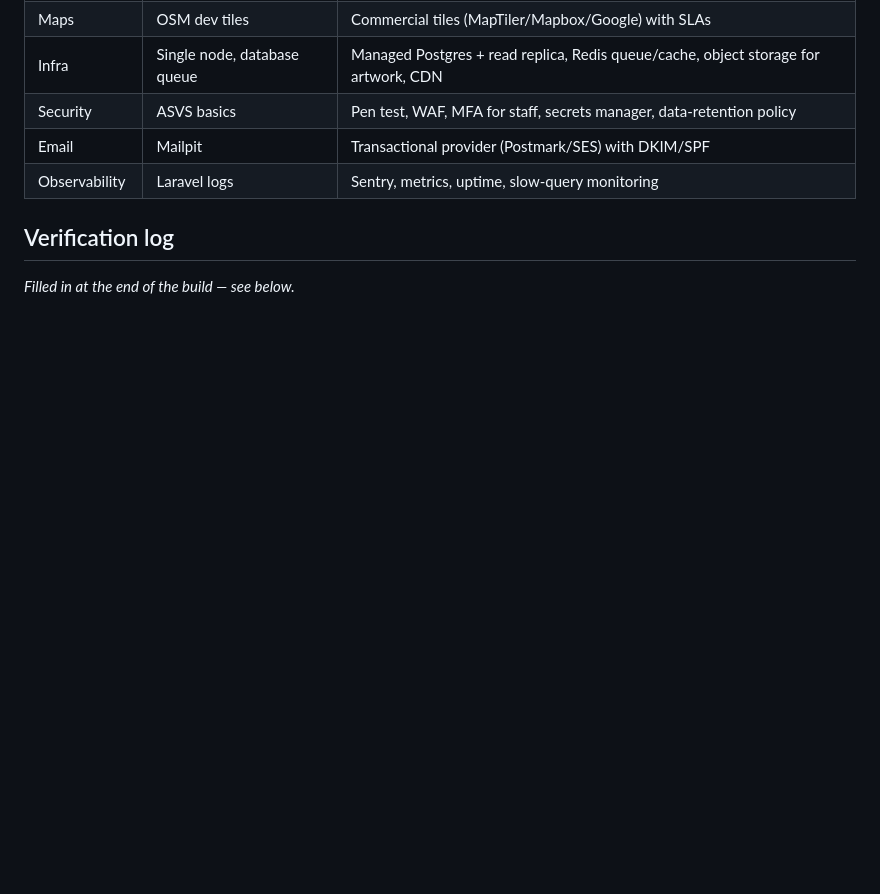
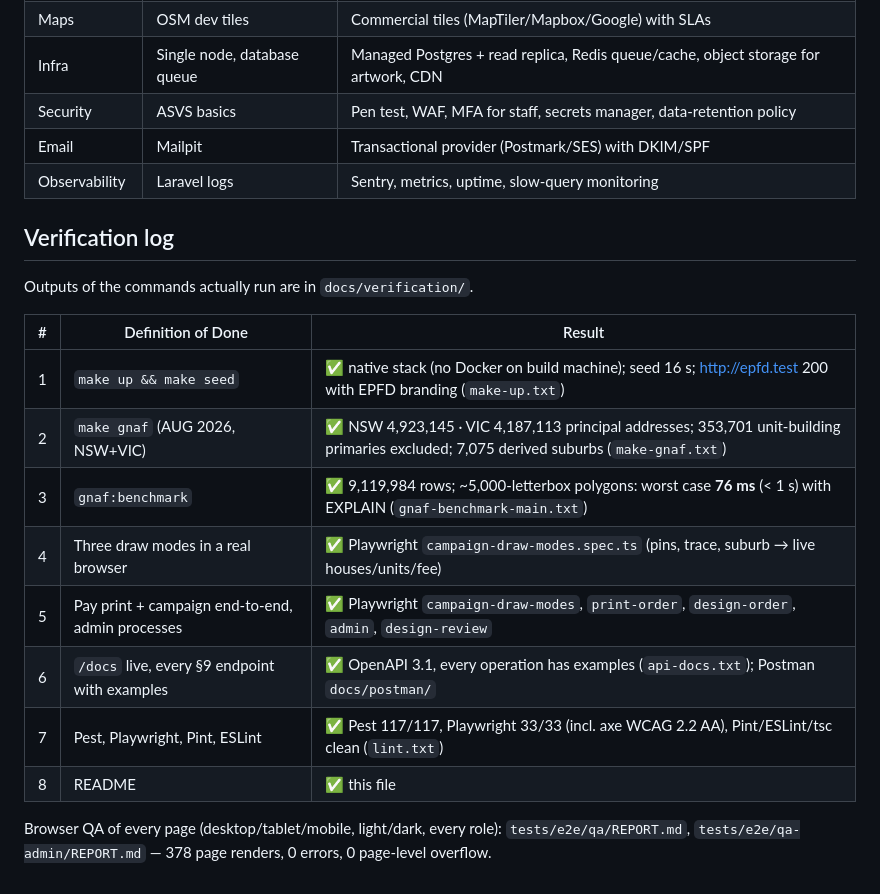
Before and after one commit to vishalsharmads/epfd-proto-flyer-distribution, a Markdown page: README.md, the part around the change. Rendered like a GitHub page; blank space fills up the shorter version.

Commit message:
docs: README verification log

```diff
--- a/README.md
+++ b/README.md
@@ -264,4 +264,17 @@ contributors (development tiles only; production needs a commercial tile provide
 | Observability | Laravel logs | Sentry, metrics, uptime, slow-query monitoring |
 
 ## Verification log
-_Filled in at the end of the build — see below._
+Outputs of the commands actually run are in `docs/verification/`.
+
+| # | Definition of Done | Result |
+|---|---|---|
+| 1 | `make up && make seed` | ✅ native stack (no Docker on build machine); seed 16 s; http://epfd.test 200 with EPFD branding (`make-up.txt`) |
+| 2 | `make gnaf` (AUG 2026, NSW+VIC) | ✅ NSW 4,923,145 · VIC 4,187,113 principal addresses; 353,701 unit-building primaries excluded; 7,075 derived suburbs (`make-gnaf.txt`) |
+| 3 | `gnaf:benchmark` | ✅ 9,119,984 rows; ~5,000-letterbox polygons: worst case **76 ms** (< 1 s) with EXPLAIN (`gnaf-benchmark-main.txt`) |
+| 4 | Three draw modes in a real browser | ✅ Playwright `campaign-draw-modes.spec.ts` (pins, trace, suburb → live houses/units/fee) |
+| 5 | Pay print + campaign end-to-end, admin processes | ✅ Playwright `campaign-draw-modes`, `print-order`, `design-order`, `admin`, `design-review` |
+| 6 | `/docs` live, every §9 endpoint with examples | ✅ OpenAPI 3.1, every operation has examples (`api-docs.txt`); Postman `docs/postman/` |
+| 7 | Pest, Playwright, Pint, ESLint | ✅ Pest 117/117, Playwright 33/33 (incl. axe WCAG 2.2 AA), Pint/ESLint/tsc clean (`lint.txt`) |
+| 8 | README | ✅ this file |
+
+Browser QA of every page (desktop/tablet/mobile, light/dark, every role): `tests/e2e/qa/REPORT.md`, `tests/e2e/qa-admin/REPORT.md` — 378 page renders, 0 errors, 0 page-level overflow.
```
